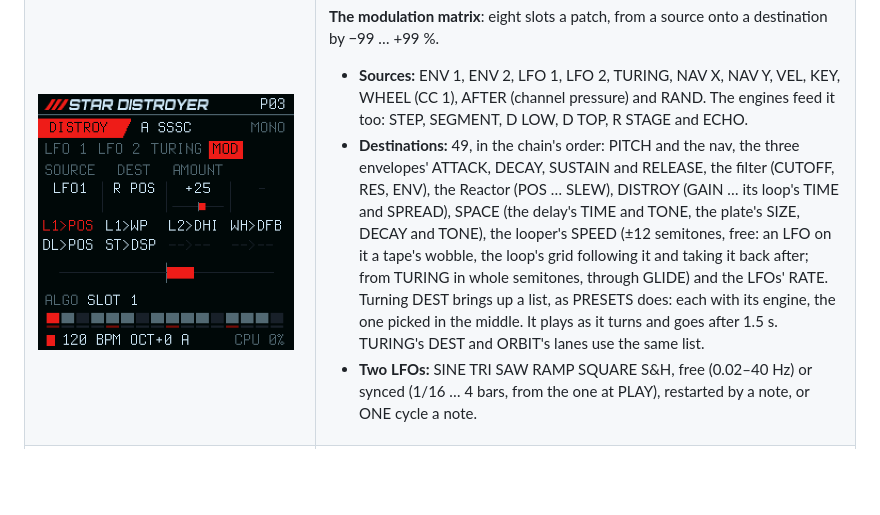
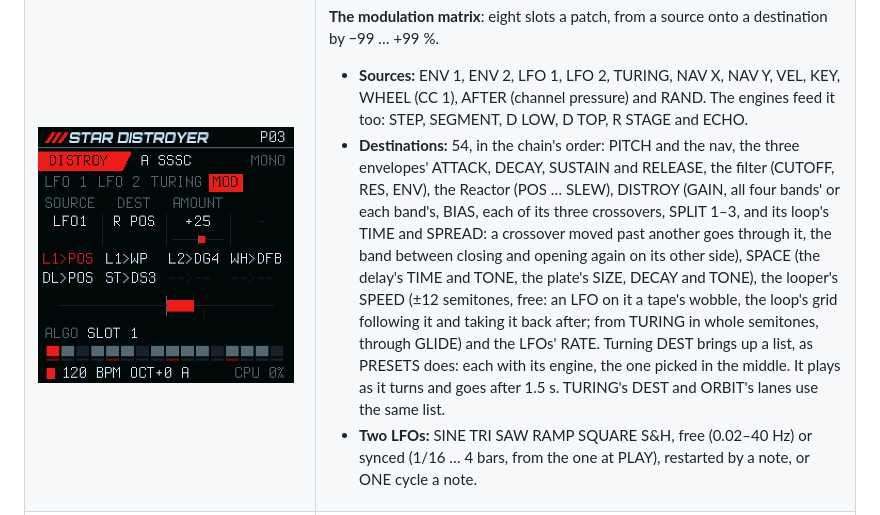
Before and after one commit to joakimskurk/fm1stardistroyer, a Markdown page: README.md, the part around the change. GitHub-like rendering; pictures changed too: docs/readme/screen_mod.png; blank space fills up the shorter version.

```diff
--- a/README.md
+++ b/README.md
@@ -161,8 +161,10 @@ arpeggiator. 29 patches come with it, and 32 places of your own.
 **The modulation matrix**: eight slots a patch, from a source onto a destination by −99 … +99 %.
 - **Sources:** ENV 1, ENV 2, LFO 1, LFO 2, TURING, NAV X, NAV Y, VEL, KEY, WHEEL (CC 1), AFTER (channel pressure) and
   RAND. The engines feed it too: STEP, SEGMENT, D LOW, D TOP, R STAGE and ECHO.
-- **Destinations:** 49, in the chain's order: PITCH and the nav, the three envelopes' ATTACK, DECAY, SUSTAIN and
-  RELEASE, the filter (CUTOFF, RES, ENV), the Reactor (POS … SLEW), DISTROY (GAIN … its loop's TIME and SPREAD),
+- **Destinations:** 54, in the chain's order: PITCH and the nav, the three envelopes' ATTACK, DECAY, SUSTAIN and
+  RELEASE, the filter (CUTOFF, RES, ENV), the Reactor (POS … SLEW), DISTROY (GAIN, all four bands' or each band's,
+  BIAS, each of its three crossovers, SPLIT 1–3, and its loop's TIME and SPREAD: a crossover moved past another goes
+  through it, the band between closing and opening again on its other side),
   SPACE (the delay's TIME and TONE, the plate's SIZE, DECAY and TONE), the looper's SPEED (±12 semitones, free: an
   LFO on it a tape's wobble, the loop's grid following it and taking it back after; from TURING in whole semitones,
   through GLIDE) and the LFOs' RATE. Turning DEST brings up a
```
Also changed, not shown: docs/sd/Star_Distroyer_FM1_Sound_Plan_v0.1.md (+21 -0 lines), 4 other files.
